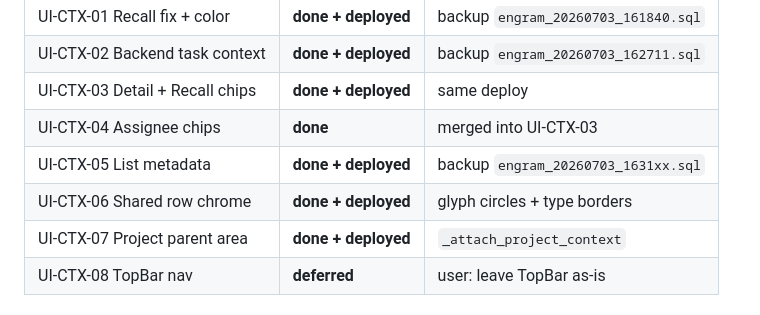
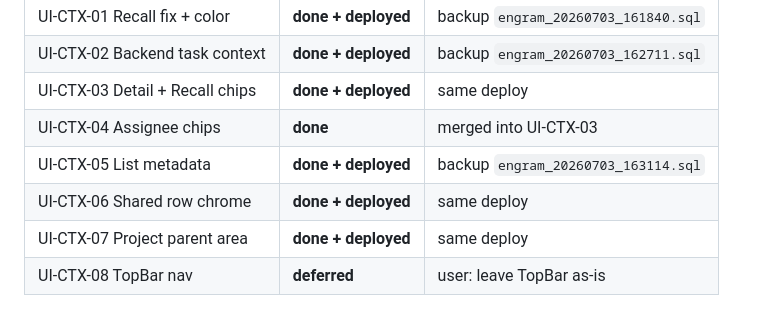
Before and after one commit to 1digitalD/engram, a Markdown page: EXECUTION-TRACKER.md, the part around the change. GitHub-like rendering.

Commit message:
Record Iteration 20 final deploy (backup engram_20260703_163114.sql).
Co-authored-by: Cursor <cursoragent@cursor.com>

```diff
--- a/EXECUTION-TRACKER.md
+++ b/EXECUTION-TRACKER.md
@@ -22,9 +22,9 @@ aligned with the active API.
 | UI-CTX-02 Backend task context | **done + deployed** | backup `engram_20260703_162711.sql` |
 | UI-CTX-03 Detail + Recall chips | **done + deployed** | same deploy |
 | UI-CTX-04 Assignee chips | **done** | merged into UI-CTX-03 |
-| UI-CTX-05 List metadata | **done + deployed** | backup `engram_20260703_1631xx.sql` |
-| UI-CTX-06 Shared row chrome | **done + deployed** | glyph circles + type borders |
-| UI-CTX-07 Project parent area | **done + deployed** | `_attach_project_context` |
+| UI-CTX-05 List metadata | **done + deployed** | backup `engram_20260703_163114.sql` |
+| UI-CTX-06 Shared row chrome | **done + deployed** | same deploy |
+| UI-CTX-07 Project parent area | **done + deployed** | same deploy |
 | UI-CTX-08 TopBar nav | **deferred** | user: leave TopBar as-is |
 
 ## Previous loop: Iteration 19 — Signal Quality & Capture Intelligence (2026-07-02) — complete
```
